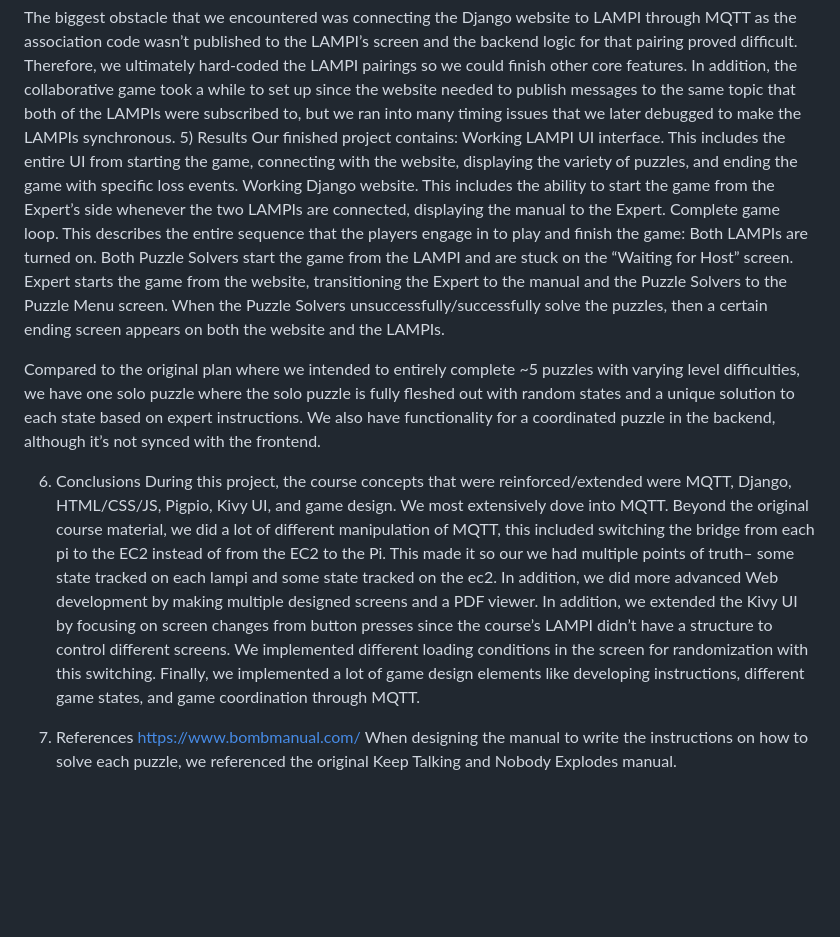
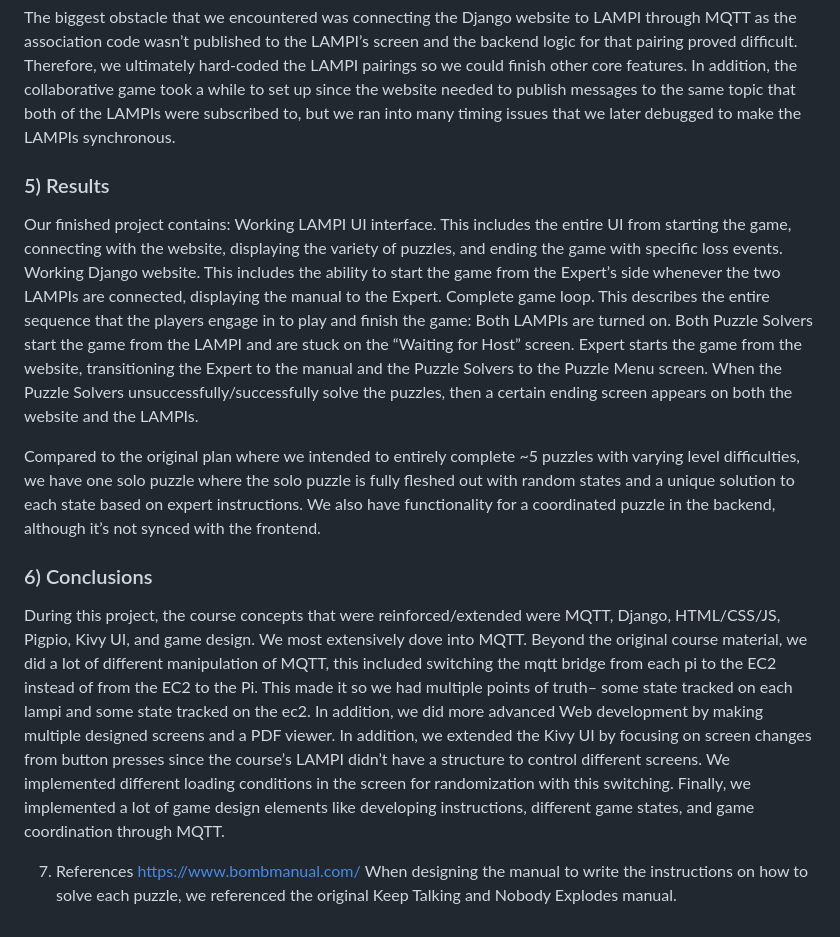
Before and after one commit to dborhegyi/csds-377-KTALDE, a Markdown page: README.md, the part around one of its changes. Drawn GitHub-style; blank space fills up the shorter version.

```diff
--- a/README.md
+++ b/README.md
@@ -76,7 +75,8 @@ Making win and lose screens on Django
 While tackling certain features, we considered multiple alternatives for how we would handle the timer, where the Single Point of Truth (SPOT) would be, and how much the topic hierarchy should be split due to our time constraints.
 
 The biggest obstacle that we encountered was connecting the Django website to LAMPI through MQTT as the association code wasn’t published to the LAMPI’s screen and the backend logic for that pairing proved difficult. Therefore, we ultimately hard-coded the LAMPI pairings so we could finish other core features. In addition, the collaborative game took a while to set up since the website needed to publish messages to the same topic that both of the LAMPIs were subscribed to, but we ran into many timing issues that we later debugged to make the LAMPIs synchronous.
-5) Results
+
+### 5) Results
 Our finished project contains:
 Working LAMPI UI interface. This includes the entire UI from starting the game, connecting with the website, displaying the variety of puzzles, and ending the game with specific loss events.
 Working Django website. This includes the ability to start the game from the Expert’s side whenever the two LAMPIs are connected, displaying the manual to the Expert.
@@ -87,8 +87,8 @@ When the Puzzle Solvers unsuccessfully/successfully solve the puzzles, then a ce
 
 Compared to the original plan where we intended to entirely complete ~5 puzzles with varying level difficulties, we have one solo puzzle where the solo puzzle is fully fleshed out with random states and a unique solution to each state based on expert instructions. We also have functionality for a coordinated puzzle in the backend, although it’s not synced with the frontend.
 
-6) Conclusions
-During this project, the course concepts that were reinforced/extended were MQTT, Django, HTML/CSS/JS, Pigpio, Kivy UI, and game design. We most extensively dove into MQTT. Beyond the original course material, we did a lot of different manipulation of MQTT, this included switching the bridge from each pi to the EC2 instead of from the EC2 to the Pi. This made it so our we had multiple points of truth– some state tracked on each lampi and some state tracked on the ec2. In addition, we did more advanced Web development by making multiple designed screens and a PDF viewer. In addition, we extended the Kivy UI by focusing on screen changes from button presses since the course’s LAMPI didn’t have a structure to control different screens. We implemented different loading conditions in the screen for randomization with this switching. Finally, we implemented a lot of game design elements like developing instructions, different game states, and game coordination through MQTT.
+### 6) Conclusions
+During this project, the course concepts that were reinforced/extended were MQTT, Django, HTML/CSS/JS, Pigpio, Kivy UI, and game design. We most extensively dove into MQTT. Beyond the original course material, we did a lot of different manipulation of MQTT, this included switching the mqtt bridge from each pi to the EC2 instead of from the EC2 to the Pi. This made it so we had multiple points of truth– some state tracked on each lampi and some state tracked on the ec2. In addition, we did more advanced Web development by making multiple designed screens and a PDF viewer. In addition, we extended the Kivy UI by focusing on screen changes from button presses since the course’s LAMPI didn’t have a structure to control different screens. We implemented different loading conditions in the screen for randomization with this switching. Finally, we implemented a lot of game design elements like developing instructions, different game states, and game coordination through MQTT.
 
 7) References
 https://www.bombmanual.com/
```
Also changed, not shown: other parts of README.md (+14 -15 lines).
